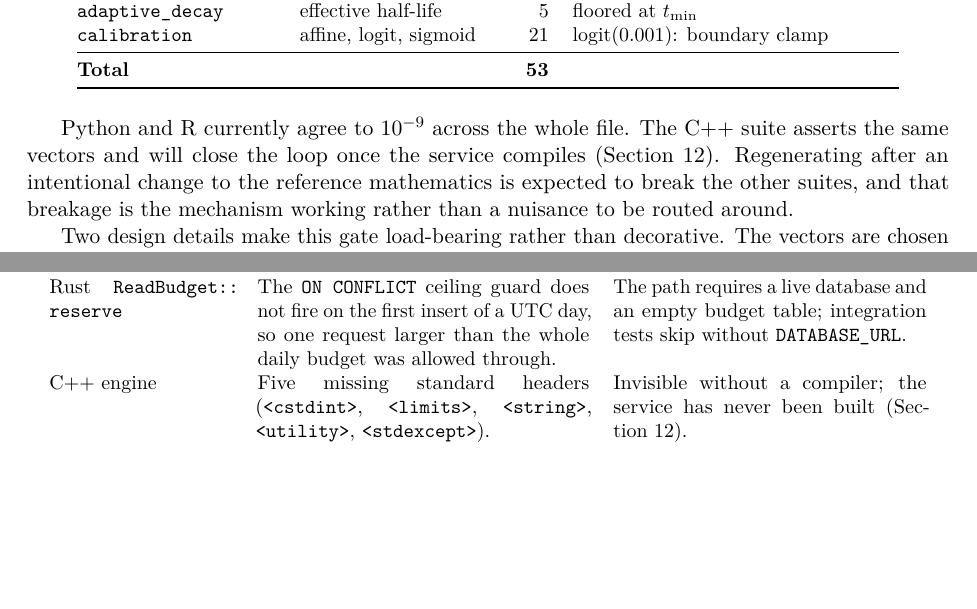
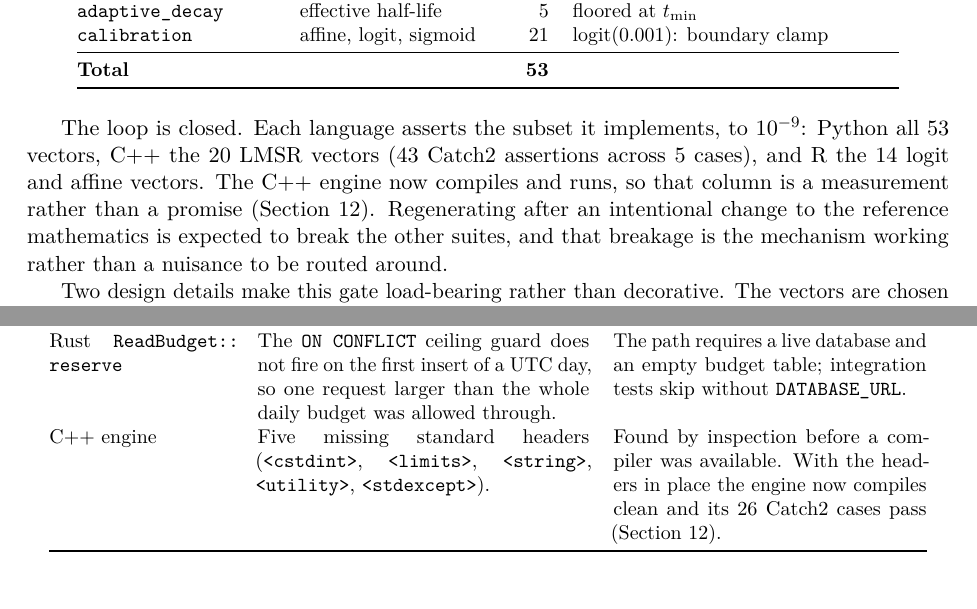
Before and after one commit to smparc/Augury, a LaTeX document (paper/augury.tex): two parts of pages 23 and 29 of 35, joined at a grey line, cut so that both start at the same text, the shorter picture padded with empty space. Compiled offline with pdfLaTeX.

Commit message:
Update augury.tex to reflect successful compilation of C++ engine and clarify verification status

```diff
--- a/paper/augury.tex
+++ b/paper/augury.tex
@@ -1391,8 +1391,10 @@ Group & Covers & Cases & Notable case \\
 \end{tabular}
 \end{table}
 
-Python and R currently agree to $10^{-9}$ across the whole file. The C++ suite
-asserts the same vectors and will close the loop once the service compiles
+The loop is closed. Each language asserts the subset it implements, to $10^{-9}$:
+Python all 53 vectors, C++ the 20 LMSR vectors (43 Catch2 assertions across 5
+cases), and R the 14 logit and affine vectors. The C++ engine now compiles and
+runs, so that column is a measurement rather than a promise
 (Section~\ref{sec:limits}). Regenerating after an intentional change to the
 reference mathematics is expected to break the other suites, and that breakage
 is the mechanism working rather than a nuisance to be routed around.
@@ -1739,7 +1741,8 @@ skip without \code{DATABASE\_URL}. \\[2pt]
 C++ engine &
 Five missing standard headers (\code{<cstdint>}, \code{<limits>},
 \code{<string>}, \code{<utility>}, \code{<stdexcept>}). &
-Invisible without a compiler; the service has never been built
+Found by inspection before a compiler was available. With the headers in place the
+engine now compiles clean and its 26 Catch2 cases pass
 (Section~\ref{sec:limits}). \\
 \bottomrule
 \end{tabular}
```
Also changed, not shown: paper/augury.pdf, paper/augury.tex (2 more changed lines).
